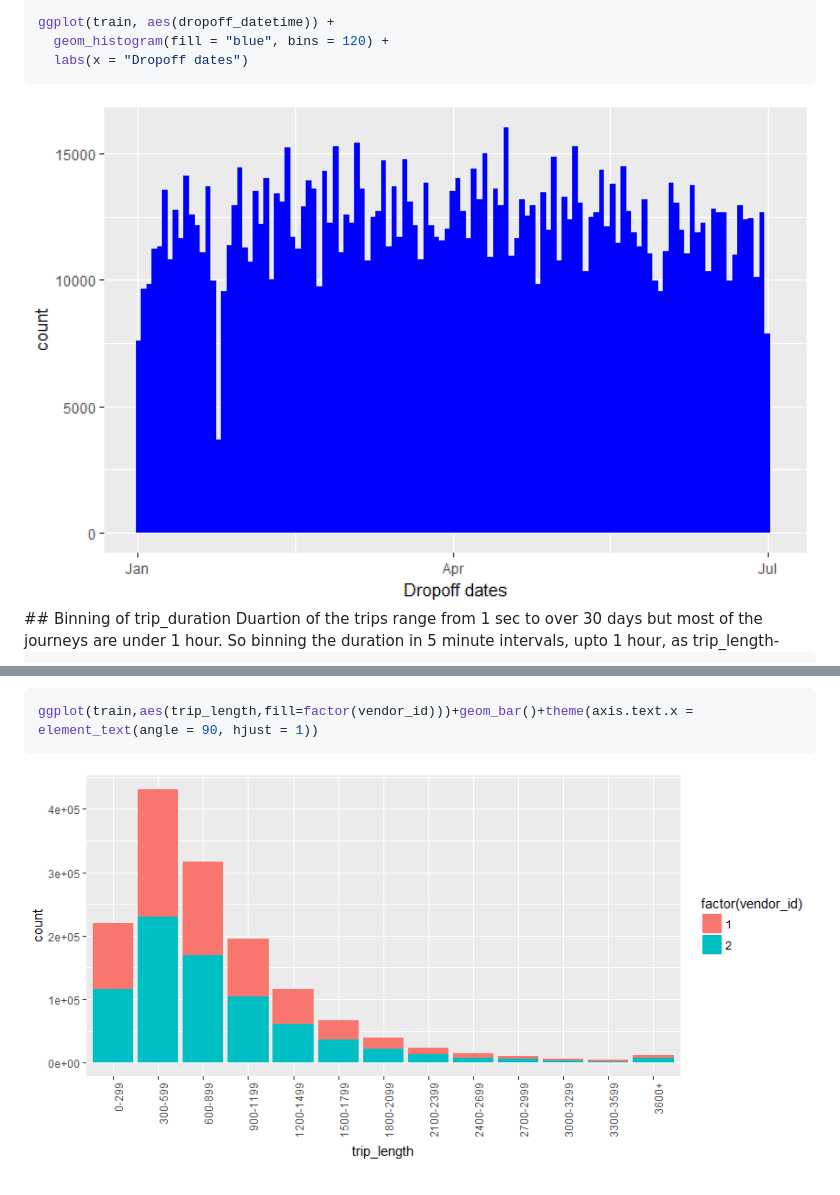
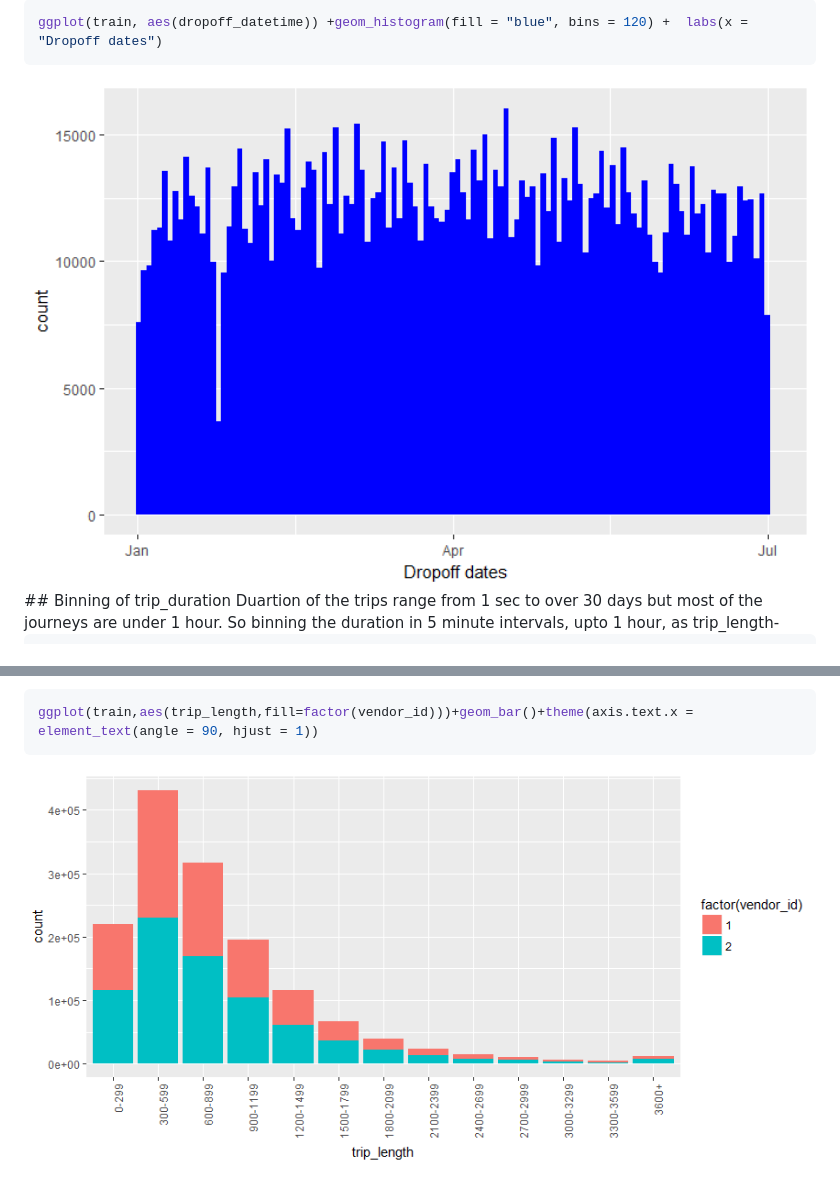
Before and after one commit to gitrus1467/NYC_Taxi_Trip_Duration-Challene-with-R, a Markdown page: NYC_Taxi_Trip_Duration_Challenge.md, 2 parts joined by grey strips. GitHub-like rendering; pictures changed too: fig/unnamed-chunk-11-1.png (added), fig/unnamed-chunk-9-1.png.

````diff
--- a/NYC_Taxi_Trip_Duration_Challenge.md
+++ b/NYC_Taxi_Trip_Duration_Challenge.md
@@ -198,12 +196,10 @@ ggplot(train,aes(pickup_datetime)) +
 <img src="fig/unnamed-chunk-8-1.png" width="100%" height="3" />
 
 ```r
-ggplot(train, aes(dropoff_datetime)) +
-  geom_histogram(fill = "blue", bins = 120) +
-  labs(x = "Dropoff dates")
+ggplot(train, aes(dropoff_datetime)) +geom_histogram(fill = "blue", bins = 120) +  labs(x = "Dropoff dates")
 ```
 
-<img src="fig/unnamed-chunk-8-2.png" width="100%" height="3" />
+<img src="fig/unnamed-chunk-9-1.png" width="100%" height="3" />
 ## Binning of trip_duration
 Duartion of the trips range from 1 sec to over 30 days but most of the journeys are under 1 hour. So binning the duration in 5 minute intervals, upto 1 hour, as trip_length-
 
@@ -230,4 +226,4 @@ Distribution of trip_length
 ggplot(train,aes(trip_length,fill=factor(vendor_id)))+geom_bar()+theme(axis.text.x = element_text(angle = 90, hjust = 1))
 ```
 
-![](fig/unnamed-chunk-10-1.png)<!-- -->
+![](fig/unnamed-chunk-11-1.png)<!-- -->
````
Also changed, not shown: other parts of NYC_Taxi_Trip_Duration_Challenge.md (+1 -3 lines), 2 other files.
